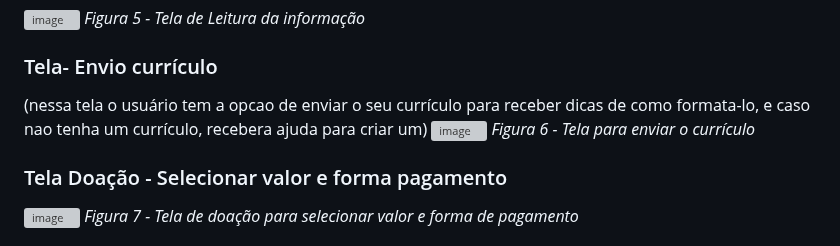
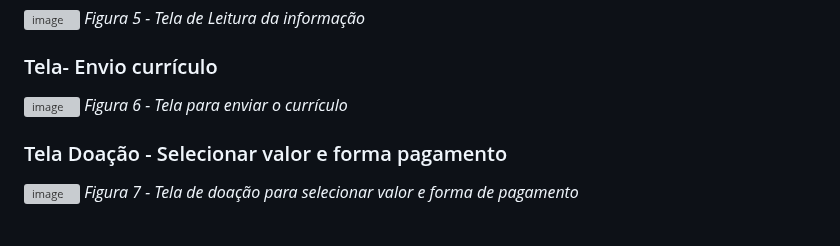
Before and after one commit to ICEI-PUC-Minas-PMV-ADS/pmv-ads-2023-1-e1-proj-web-t1-projeto-imigrante, a Markdown page: docs/04-Projeto de Interface.md, the part around one of its changes. Rendered like a GitHub page; grey boxes are pictures that could not be loaded.

```diff
--- a/docs/04-Projeto de Interface.md
+++ b/docs/04-Projeto de Interface.md
@@ -41,8 +41,7 @@ E o bloco rodapé permite que o usuário se cadastre na nossa newsletter para re
 *Figura 5 - Tela de Leitura da informação*
 
 ### Tela- Envio currículo
-(nessa tela o usuário tem a opcao de enviar o seu currículo para receber dicas de como formata-lo, e caso nao tenha um currículo, recebera ajuda para criar um)
-![image](https://user-images.githubusercontent.com/93337008/232530999-6fd9445e-d5ce-481c-b224-3426973db74e.png)
+![image](https://user-images.githubusercontent.com/93337008/232544007-a996f77b-1453-4c5b-929e-ead8c5adc4ff.png)
 *Figura 6 - Tela para enviar o currículo*
 
 ### Tela Doação - Selecionar valor e forma pagamento
```
Also changed, not shown: other parts of docs/04-Projeto de Interface.md (+1 -0 lines).
